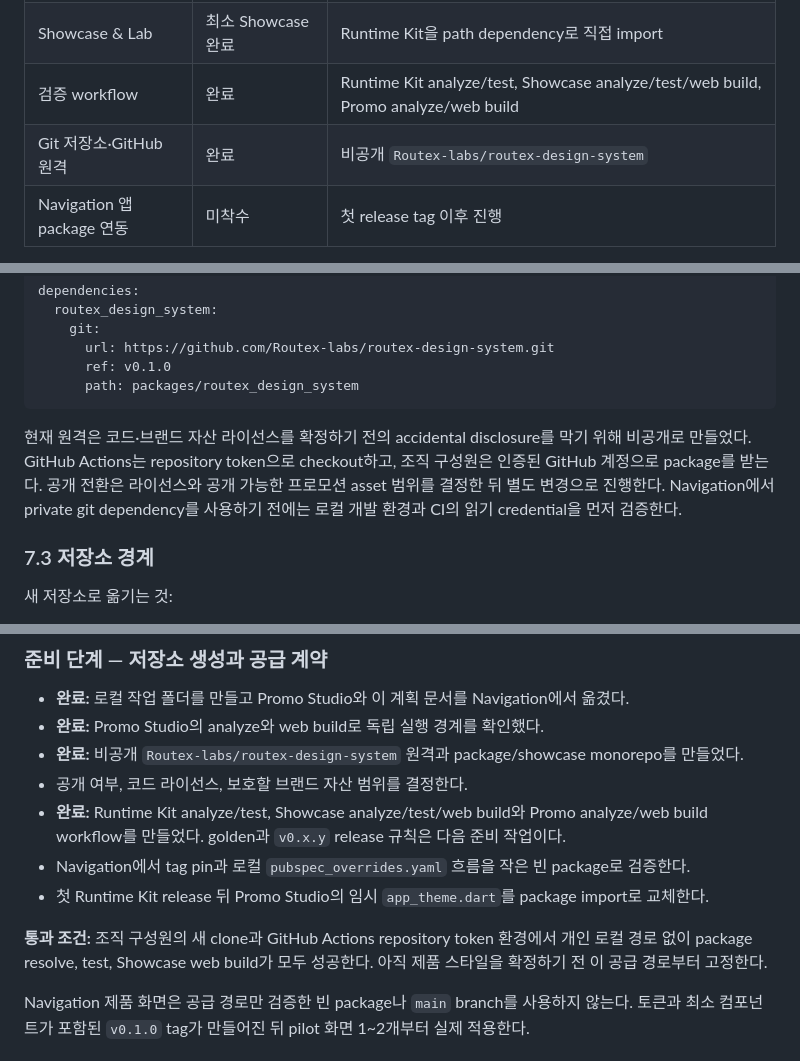
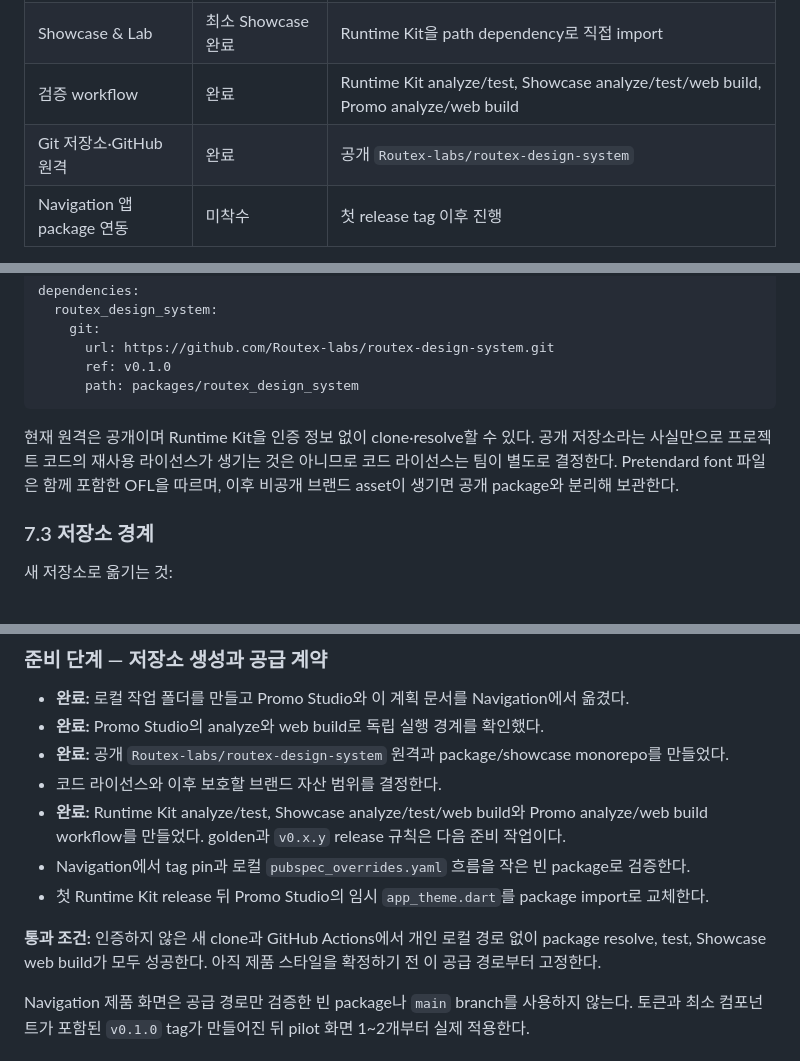
Before and after one commit to Routex-labs/routex-design-system, a Markdown page: docs/design-system-plan.md, 3 parts joined by grey strips. Rendered like a GitHub page.

Commit message:
docs: 공개 저장소 정책 반영

````diff
--- a/docs/design-system-plan.md
+++ b/docs/design-system-plan.md
@@ -24,7 +24,7 @@
 | Runtime Kit package | bootstrap 완료 | semantic foundation과 `RoutexButton` beta |
 | Showcase & Lab | 최소 Showcase 완료 | Runtime Kit을 path dependency로 직접 import |
 | 검증 workflow | 완료 | Runtime Kit analyze/test, Showcase analyze/test/web build, Promo analyze/web build |
-| Git 저장소·GitHub 원격 | 완료 | 비공개 `Routex-labs/routex-design-system` |
+| Git 저장소·GitHub 원격 | 완료 | 공개 `Routex-labs/routex-design-system` |
 | Navigation 앱 package 연동 | 미착수 | 첫 release tag 이후 진행 |
 
 현재 Promo Studio의 `lib/theme/app_theme.dart`는 독립 실행을 위한 임시 snapshot이다.
@@ -390,11 +390,10 @@ dependencies:
       path: packages/routex_design_system
 ```
 
-현재 원격은 코드·브랜드 자산 라이선스를 확정하기 전의 accidental disclosure를 막기 위해
-비공개로 만들었다. GitHub Actions는 repository token으로 checkout하고, 조직 구성원은
-인증된 GitHub 계정으로 package를 받는다. 공개 전환은 라이선스와 공개 가능한 프로모션
-asset 범위를 결정한 뒤 별도 변경으로 진행한다. Navigation에서 private git dependency를
-사용하기 전에는 로컬 개발 환경과 CI의 읽기 credential을 먼저 검증한다.
+현재 원격은 공개이며 Runtime Kit을 인증 정보 없이 clone·resolve할 수 있다. 공개 저장소라는
+사실만으로 프로젝트 코드의 재사용 라이선스가 생기는 것은 아니므로 코드 라이선스는 팀이
+별도로 결정한다. Pretendard font 파일은 함께 포함한 OFL을 따르며, 이후 비공개 브랜드 asset이
+생기면 공개 package와 분리해 보관한다.
 
 ### 7.3 저장소 경계
 
@@ -549,16 +548,16 @@ Navigation pilot 1~2개가 v0.1의 범위이며, 나머지 화면 이관은 사
 
 - **완료:** 로컬 작업 폴더를 만들고 Promo Studio와 이 계획 문서를 Navigation에서 옮겼다.
 - **완료:** Promo Studio의 analyze와 web build로 독립 실행 경계를 확인했다.
-- **완료:** 비공개 `Routex-labs/routex-design-system` 원격과 package/showcase monorepo를 만들었다.
-- 공개 여부, 코드 라이선스, 보호할 브랜드 자산 범위를 결정한다.
+- **완료:** 공개 `Routex-labs/routex-design-system` 원격과 package/showcase monorepo를 만들었다.
+- 코드 라이선스와 이후 보호할 브랜드 자산 범위를 결정한다.
 - **완료:** Runtime Kit analyze/test, Showcase analyze/test/web build와 Promo analyze/web build
   workflow를 만들었다. golden과 `v0.x.y` release 규칙은 다음 준비 작업이다.
 - Navigation에서 tag pin과 로컬 `pubspec_overrides.yaml` 흐름을 작은 빈 package로 검증한다.
 - 첫 Runtime Kit release 뒤 Promo Studio의 임시 `app_theme.dart`를 package import로 교체한다.
 
-**통과 조건:** 조직 구성원의 새 clone과 GitHub Actions repository token 환경에서 개인 로컬
-경로 없이 package resolve, test, Showcase web build가 모두 성공한다. 아직 제품 스타일을
-확정하기 전 이 공급 경로부터 고정한다.
+**통과 조건:** 인증하지 않은 새 clone과 GitHub Actions에서 개인 로컬 경로 없이 package
+resolve, test, Showcase web build가 모두 성공한다. 아직 제품 스타일을 확정하기 전 이 공급
+경로부터 고정한다.
 
 Navigation 제품 화면은 공급 경로만 검증한 빈 package나 `main` branch를 사용하지 않는다.
 토큰과 최소 컴포넌트가 포함된 `v0.1.0` tag가 만들어진 뒤 pilot 화면 1~2개부터 실제 적용한다.
````
Also changed, not shown: README.md (+3 -2 lines).
